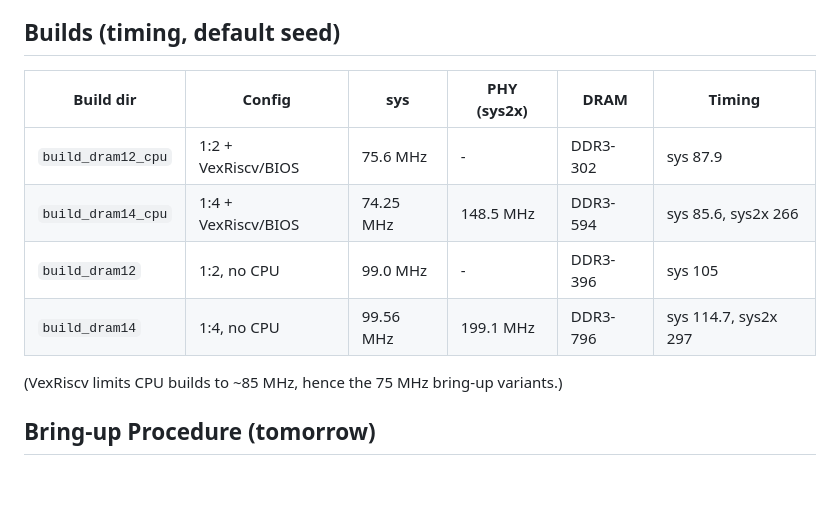
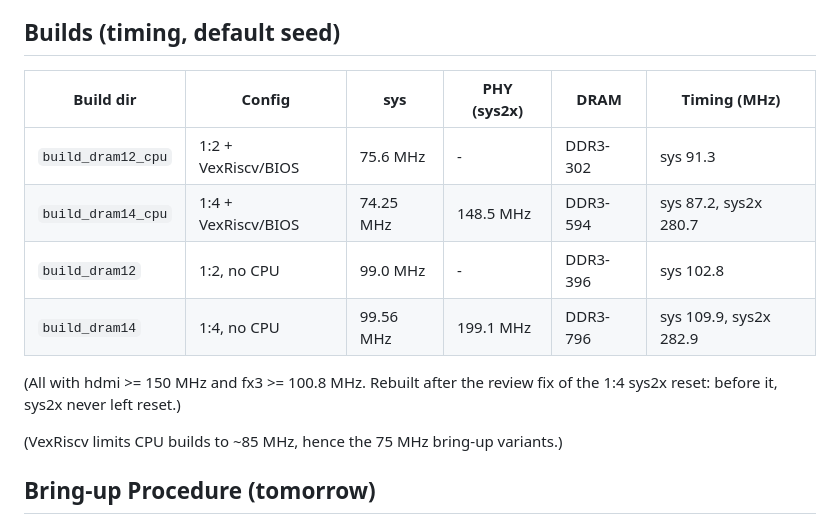
Before and after one commit to enjoy-digital/camlink_4k, a Markdown page: doc/DRAM.md, the part around the change. Drawn GitHub-style; blank space fills up the shorter version.

Commit message:
doc: DRAM builds timing after the review fixes
Co-Authored-By: Claude Opus 5.5 (1M context) <noreply@anthropic.com>

```diff
--- a/doc/DRAM.md
+++ b/doc/DRAM.md
@@ -42,12 +42,15 @@ DDR3-800 = 1.6 GB/s peak. The stock gateware (Lattice DDR3 IP) runs its controll
 
 ## Builds (timing, default seed)
 
-| Build dir | Config | sys | PHY (sys2x) | DRAM | Timing |
+| Build dir | Config | sys | PHY (sys2x) | DRAM | Timing (MHz) |
 |---|---|---|---|---|---|
-| `build_dram12_cpu` | 1:2 + VexRiscv/BIOS | 75.6 MHz | - | DDR3-302 | sys 87.9 |
-| `build_dram14_cpu` | 1:4 + VexRiscv/BIOS | 74.25 MHz | 148.5 MHz | DDR3-594 | sys 85.6, sys2x 266 |
-| `build_dram12` | 1:2, no CPU | 99.0 MHz | - | DDR3-396 | sys 105 |
-| `build_dram14` | 1:4, no CPU | 99.56 MHz | 199.1 MHz | DDR3-796 | sys 114.7, sys2x 297 |
+| `build_dram12_cpu` | 1:2 + VexRiscv/BIOS | 75.6 MHz | - | DDR3-302 | sys 91.3 |
+| `build_dram14_cpu` | 1:4 + VexRiscv/BIOS | 74.25 MHz | 148.5 MHz | DDR3-594 | sys 87.2, sys2x 280.7 |
+| `build_dram12` | 1:2, no CPU | 99.0 MHz | - | DDR3-396 | sys 102.8 |
+| `build_dram14` | 1:4, no CPU | 99.56 MHz | 199.1 MHz | DDR3-796 | sys 109.9, sys2x 282.9 |
+
+(All with hdmi >= 150 MHz and fx3 >= 100.8 MHz. Rebuilt after the review fix of the 1:4 sys2x
+reset: before it, sys2x never left reset.)
 
 (VexRiscv limits CPU builds to ~85 MHz, hence the 75 MHz bring-up variants.)
 
```
